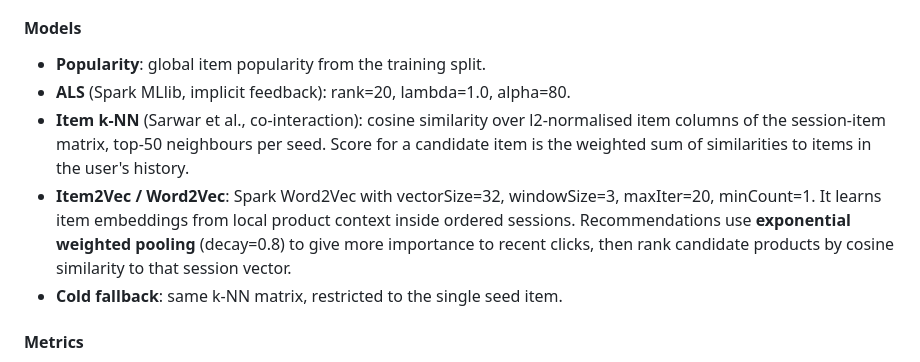
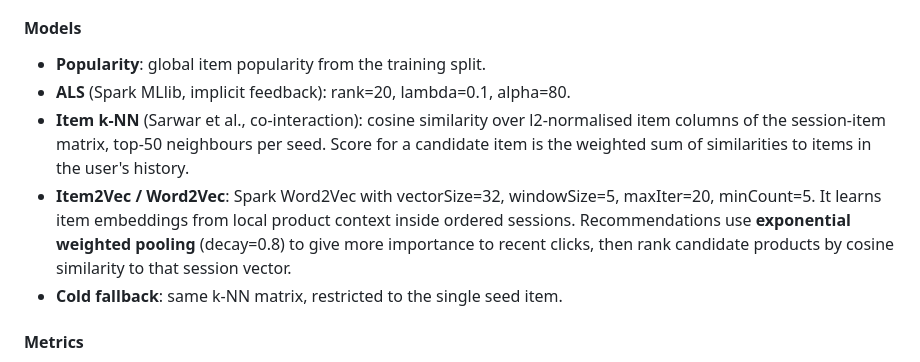
Before and after one commit to namvdo/bdpa-clickflow, a Markdown page: README.md, the part around the change. GitHub-like rendering.

Commit message:
update param values

```diff
--- a/README.md
+++ b/README.md
@@ -122,9 +122,9 @@ Outputs:
 #### Models
 
 - **Popularity**: global item popularity from the training split.
-- **ALS** (Spark MLlib, implicit feedback): rank=20, lambda=1.0, alpha=80.
+- **ALS** (Spark MLlib, implicit feedback): rank=20, lambda=0.1, alpha=80.
 - **Item k-NN** (Sarwar et al., co-interaction): cosine similarity over l2-normalised item columns of the session-item matrix, top-50 neighbours per seed. Score for a candidate item is the weighted sum of similarities to items in the user's history.
-- **Item2Vec / Word2Vec**: Spark Word2Vec with vectorSize=32, windowSize=3, maxIter=20, minCount=1. It learns item embeddings from local product context inside ordered sessions. Recommendations use **exponential weighted pooling** (decay=0.8) to give more importance to recent clicks, then rank candidate products by cosine similarity to that session vector.
+- **Item2Vec / Word2Vec**: Spark Word2Vec with vectorSize=32, windowSize=5, maxIter=20, minCount=5. It learns item embeddings from local product context inside ordered sessions. Recommendations use **exponential weighted pooling** (decay=0.8) to give more importance to recent clicks, then rank candidate products by cosine similarity to that session vector.
 - **Cold fallback**: same k-NN matrix, restricted to the single seed item.
 
 #### Metrics
```
Also changed, not shown: recommender/README.md (+1 -1 lines).
